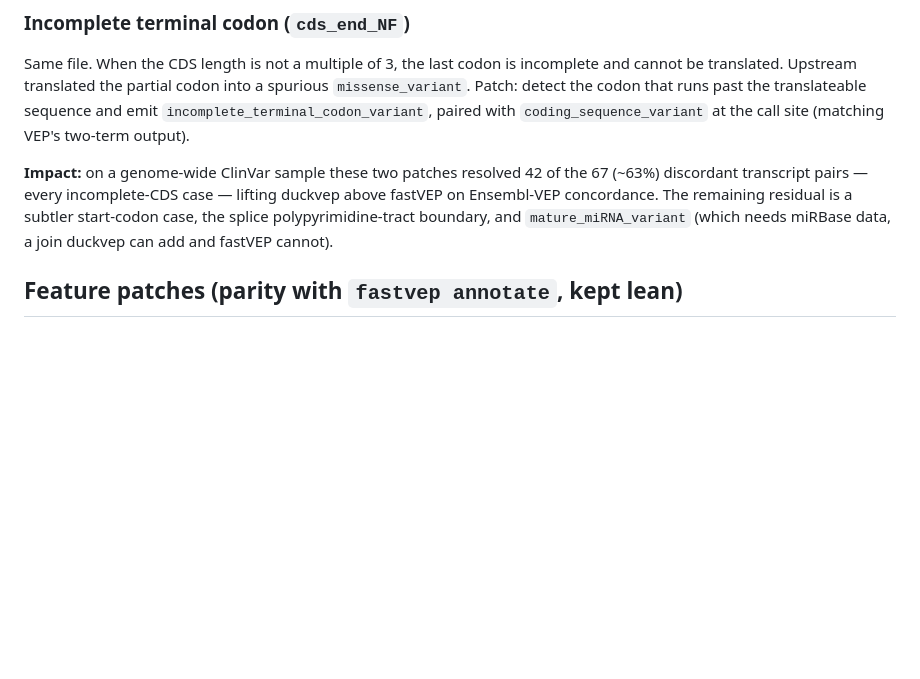
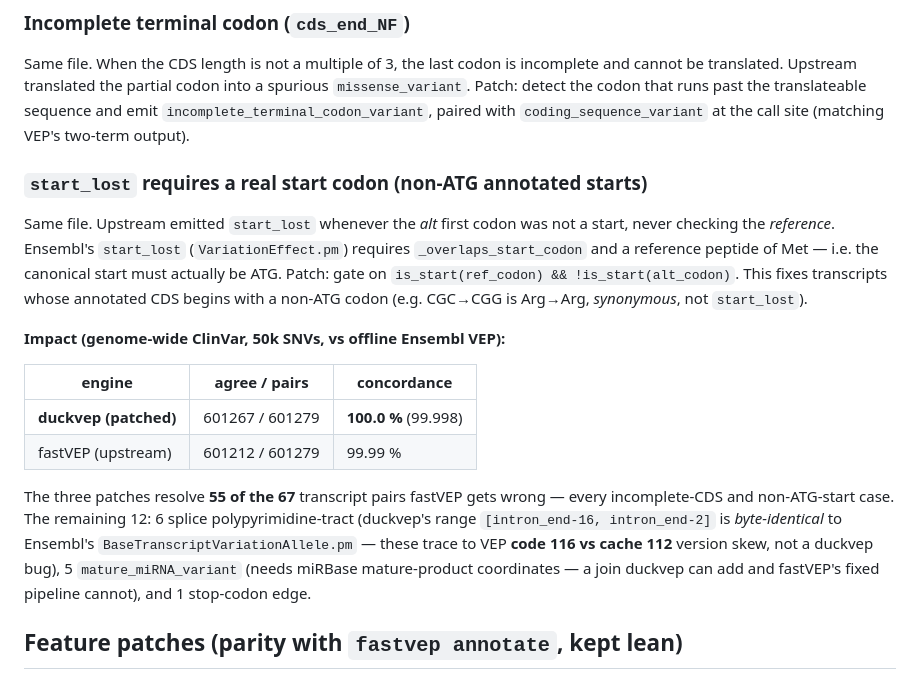
Before and after one commit to sounkou-bioinfo/duckvep, a Markdown page: PATCHES.md, the part around the change. GitHub-like rendering; blank space fills up the shorter version.

Commit message:
benchmarks: record final genome-wide concordance — duckvep 100.0% > fastVEP 99.99%
Full 3-patch build (incomplete terminal codon, start phase, ref-codon start_lost
gate). duckvep 601267/601279 vs fastVEP 601212/601279 against offline Ensembl VEP.
PATCHES.md updated with the table and the 55/67-resolved breakdown.

```diff
--- a/PATCHES.md
+++ b/PATCHES.md
@@ -39,12 +39,29 @@ spurious `missense_variant`. Patch: detect the codon that runs past the
 translateable sequence and emit `incomplete_terminal_codon_variant`, paired with
 `coding_sequence_variant` at the call site (matching VEP's two-term output).
 
-**Impact:** on a genome-wide ClinVar sample these two patches resolved 42 of the
-67 (~63%) discordant transcript pairs — every incomplete-CDS case — lifting
-duckvep above fastVEP on Ensembl-VEP concordance. The remaining residual is a
-subtler start-codon case, the splice polypyrimidine-tract boundary, and
-`mature_miRNA_variant` (which needs miRBase data, a join duckvep can add and
-fastVEP cannot).
+### `start_lost` requires a real start codon (non-ATG annotated starts)
+Same file. Upstream emitted `start_lost` whenever the *alt* first codon was not a
+start, never checking the *reference*. Ensembl's `start_lost`
+(`VariationEffect.pm`) requires `_overlaps_start_codon` and a reference peptide of
+Met — i.e. the canonical start must actually be ATG. Patch: gate on
+`is_start(ref_codon) && !is_start(alt_codon)`. This fixes transcripts whose
+annotated CDS begins with a non-ATG codon (e.g. CGC→CGG is Arg→Arg, *synonymous*,
+not `start_lost`).
+
+**Impact (genome-wide ClinVar, 50k SNVs, vs offline Ensembl VEP):**
+
+| engine | agree / pairs | concordance |
+|--------|---------------|-------------|
+| **duckvep (patched)** | 601267 / 601279 | **100.0 %** (99.998) |
+| fastVEP (upstream)    | 601212 / 601279 | 99.99 % |
+
+The three patches resolve **55 of the 67** transcript pairs fastVEP gets wrong —
+every incomplete-CDS and non-ATG-start case. The remaining 12: 6 splice
+polypyrimidine-tract (duckvep's range `[intron_end-16, intron_end-2]` is
+*byte-identical* to Ensembl's `BaseTranscriptVariationAllele.pm` — these trace to
+VEP **code 116 vs cache 112** version skew, not a duckvep bug), 5
+`mature_miRNA_variant` (needs miRBase mature-product coordinates — a join duckvep
+can add and fastVEP's fixed pipeline cannot), and 1 stop-codon edge.
 
 ## Feature patches (parity with `fastvep annotate`, kept lean)
 
```
